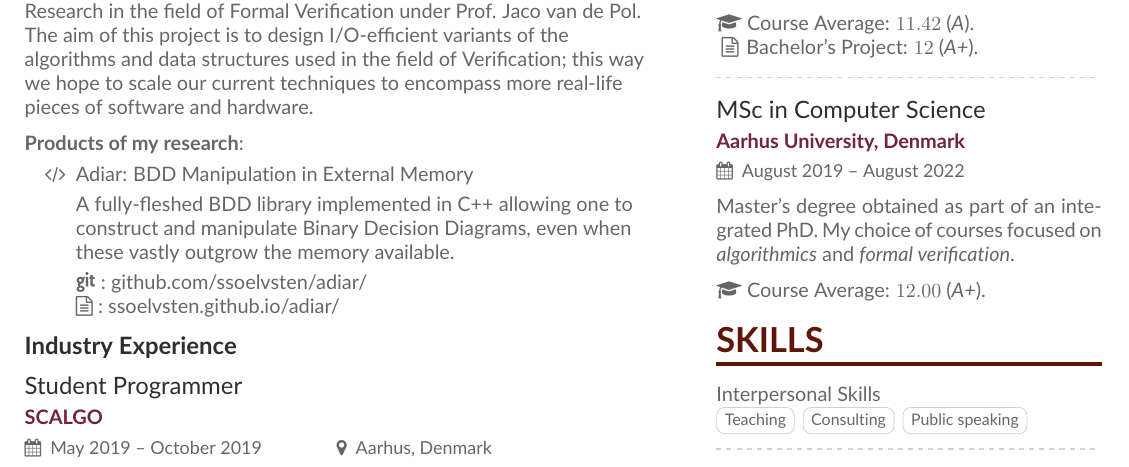
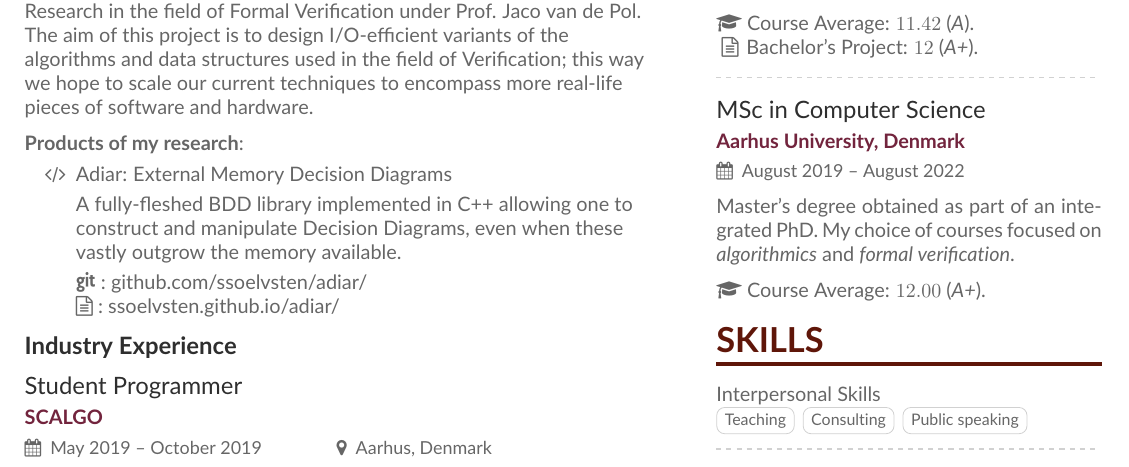
Before and after one commit to ssoelvsten/curriculum-vitae, a LaTeX CV (cv.tex, which reads experience/phd.tex): part of page 1 of 3, cut so that both start at the same text. The pictures show the PDF file cv.pdf that the author committed with the source.

Commit message:
Generalise description of Adiar to more than just 'B'DDs

```diff
--- a/experience/phd.tex
+++ b/experience/phd.tex
@@ -18,12 +18,12 @@ and hardware.
     \begin{enumerate}
 
     \item[\faCode]
-      \href{http://github.com/ssoelvsten/adiar}{Adiar: BDD Manipulation in External Memory}
+      \href{http://github.com/ssoelvsten/adiar}{Adiar: External Memory Decision Diagrams}
 
       \smallskip
 
       A fully-fleshed BDD library implemented in C++ allowing one to construct
-      and manipulate Binary Decision Diagrams, even when these vastly outgrow the
+      and manipulate Decision Diagrams, even when these vastly outgrow the
       memory available.
 
       \smallskip
```
Also changed, not shown: cv.pdf.
